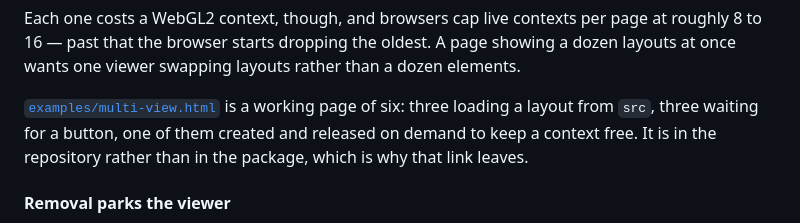
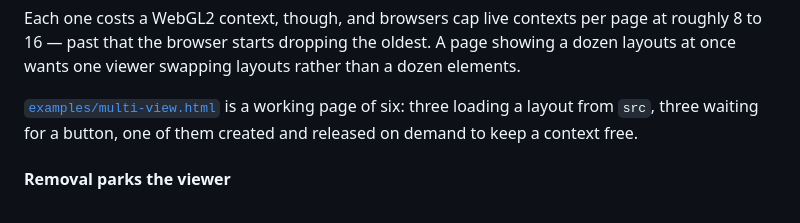
Before and after one commit to EthanLowenthal/GDS-Lens, a Markdown page: README.md, the part around the change. Rendered like a GitHub page.

```diff
--- a/README.md
+++ b/README.md
@@ -121,8 +121,7 @@ dozen elements.
 
 [`examples/multi-view.html`](https://github.com/EthanLowenthal/GDS-Lens/blob/main/examples/multi-view.html)
 is a working page of six: three loading a layout from `src`, three waiting for a
-button, one of them created and released on demand to keep a context free. It is
-in the repository rather than in the package, which is why that link leaves.
+button, one of them created and released on demand to keep a context free.
 
 #### Removal parks the viewer
 
```
